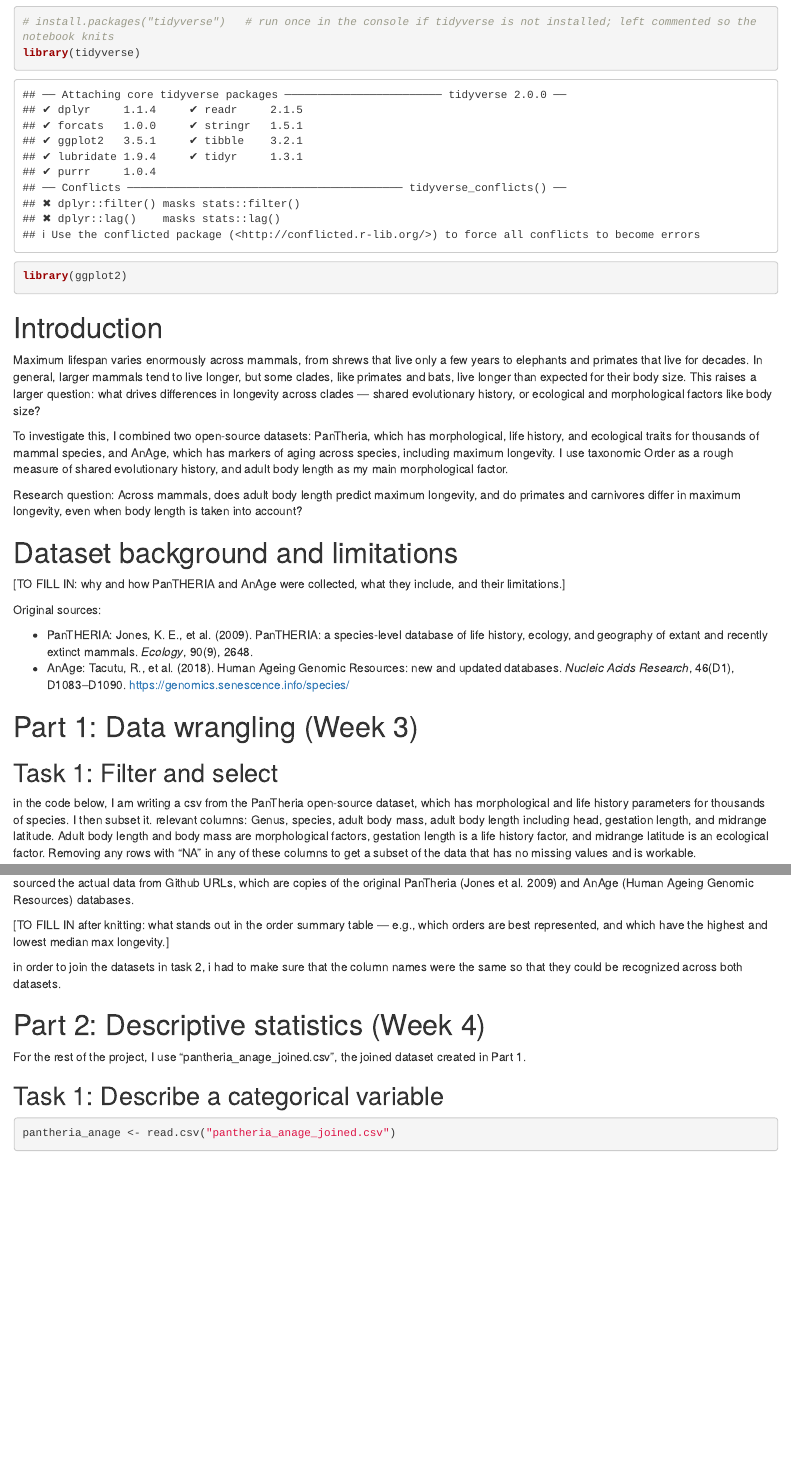
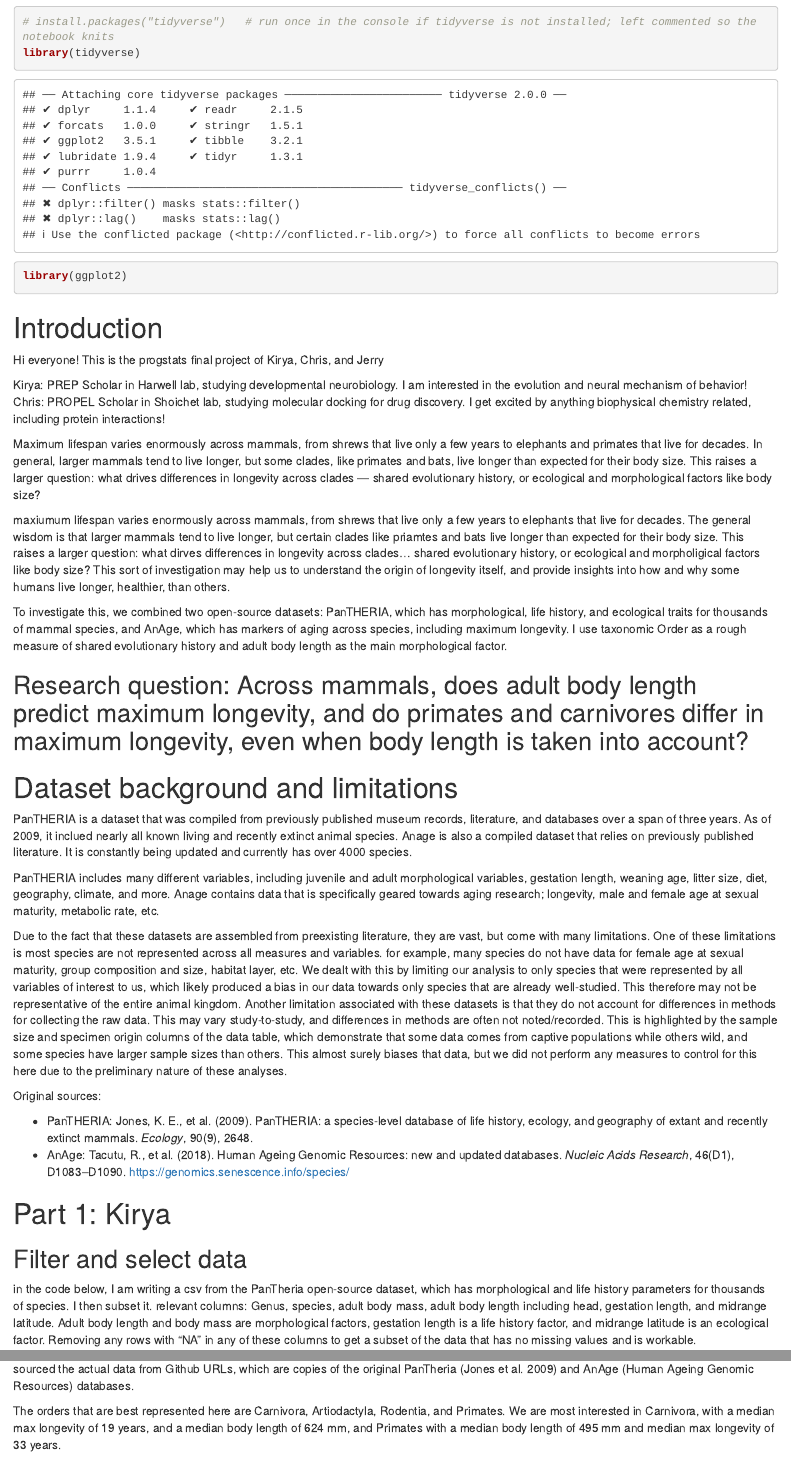
Before and after one commit to kiryacaine-creator/progstats_finalproject, an R Markdown document (final_project_Caine.Rmd): the page in a window 1100 px wide, from 120 px down, and a second part further down, joined at a grey line. Rendered offline with R 4.5, knitr and Pandoc, with nearby package versions; some code elsewhere in the file could not run offline.

Commit message:
Kirya's (semi?) final changes to the markdown
KC's final markdowna s of 12:20 PM 10/28

```diff
--- a/final_project_Caine.Rmd
+++ b/final_project_Caine.Rmd
@@ -17,24 +17,37 @@
 
 # Introduction
 
+Hi everyone! This is the progstats final project of Kirya, Chris, and Jerry
+
+Kirya: PREP Scholar in Harwell lab, studying developmental neurobiology. I am interested in the evolution and neural mechanism of behavior!
+Chris: PROPEL Scholar in Shoichet lab, studying molecular docking for drug discovery. I get excited by anything biophysical chemistry related, including protein interactions!
+
+
 Maximum lifespan varies enormously across mammals, from shrews that live only a few years to elephants and primates that live for decades. In general, larger mammals tend to live longer, but some clades, like primates and bats, live longer than expected for their body size. This raises a larger question: what drives differences in longevity across clades — shared evolutionary history, or ecological and morphological factors like body size?
 
-To investigate this, I combined two open-source datasets: PanTheria, which has morphological, life history, and ecological traits for thousands of mammal species, and AnAge, which has markers of aging across species, including maximum longevity. I use taxonomic Order as a rough measure of shared evolutionary history, and adult body length as my main morphological factor.
+maxiumum lifespan varies enormously across mammals, from shrews that live only a few years to elephants that live for decades. The general wisdom is that larger mammals tend to live longer, but certain clades like priamtes and bats live longer than expected for their body size. This raises a larger question: what dirves differences in longevity across clades... shared evolutionary history, or ecological and morpholigical factors like body size? This sort of investigation may help us to understand the origin of longevity itself, and provide insights into how and why some humans live longer, healthier, than others.
 
-Research question: Across mammals, does adult body length predict maximum longevity, and do primates and carnivores differ in maximum longevity, even when body length is taken into account?
+To investigate this, we combined two open-source datasets: PanTHERIA, which has morphological, life history, and ecological traits for thousands of mammal species, and AnAge, which has markers of aging across species, including maximum longevity. I use taxonomic Order as a rough measure of shared evolutionary history and adult body length as the main morphological factor.
+
+## Research question: Across mammals, does adult body length predict maximum longevity, and do primates and carnivores differ in maximum longevity, even when body length is taken into account?
 
 # Dataset background and limitations
 
-[TO FILL IN: why and how PanTHERIA and AnAge were collected, what they include, and their limitations.]
+
+PanTHERIA is a dataset that was compiled from previously published museum records, literature, and databases over a span of three years. As of 2009, it inclued nearly all known living and recently extinct animal species. Anage is also a compiled dataset that relies on previously published literature. It is constantly being updated and currently has over 4000 species.
+
+PanTHERIA includes many different variables, including juvenile and adult morphological variables, gestation length, weaning age, litter size, diet, geography, climate, and more. Anage contains data that is specifically geared towards aging research; longevity, male and female age at sexual maturity, metabolic rate, etc.
+
+Due to the fact that these datasets are assembled from preexisting literature, they are vast, but come with many limitations. One of these limitations is most species are not represented across all measures and variables. for example, many species do not have data for female age at sexual maturity, group composition and size, habitat layer, etc. We dealt with this by limiting our analysis to only species that were represented by all variables of interest to us, which likely produced a bias in our data towards only species that are already well-studied. This therefore may not be representative of the entire animal kingdom. Another limitation associated with these datasets is that they do not account for differences in methods for collecting the raw data. This may vary study-to-study, and differences in methods are often not noted/recorded. This is highlighted by the sample size and specimen origin columns of the data table, which demonstrate that some data comes from captive populations while others wild, and some species have larger sample sizes than others. This almost surely biases that data, but we did not perform any measures to control for this here due to the preliminary nature of these analyses.
 
 Original sources:
 
 - PanTHERIA: Jones, K. E., et al. (2009). PanTHERIA: a species-level database of life history, ecology, and geography of extant and recently extinct mammals. *Ecology*, 90(9), 2648.
 - AnAge: Tacutu, R., et al. (2018). Human Ageing Genomic Resources: new and updated databases. *Nucleic Acids Research*, 46(D1), D1083–D1090. https://genomics.senescence.info/species/
 
-# Part 1: Data wrangling (Week 3)
+# Part 1: Kirya
 
-## Task 1: Filter and select
+## Filter and select data
 
 in the code below, I am writing a csv from the PanTheria open-source dataset, which has morphological and life history parameters for thousands of species. I then subset it. relevant columns: Genus, species, adult body mass, adult body length including head, gestation length, and midrange latitude. Adult body length and body mass are morphological factors, gestation length is a life history factor, and midrange latitude is an ecological factor. Removing any rows with "NA" in any of these columns to get a subset of the data that has no missing values and is workable.
 
@@ -113,11 +114,11 @@
 
-[TO FILL IN after knitting: what stands out in the order summary table — e.g., which orders are best represented, and which have the highest and lowest median max longevity.]
+The orders that are best represented here are Carnivora, Artiodactyla, Rodentia, and Primates. We are most interested in Carnivora, with a median max longevity of 19 years, and a median body length of 624 mm, and Primates with a median body length of 495 mm and median max longevity of 33 years.
 
 in order to join the datasets in task 2, i had to make sure that the column names were the same so that they could be recognized across both datasets.
 
 # Part 2: Descriptive statistics (Week 4)
 
-For the rest of the project, I use "pantheria_anage_joined.csv", the joined dataset created in Part 1.
+For the rest of the project, We use "pantheria_anage_joined.csv", the joined dataset created in Part 1.
 
 ## Task 1: Describe a categorical variable
 
```
Also changed, not shown: final_project_Caine.Rmd (18 more changed lines).
